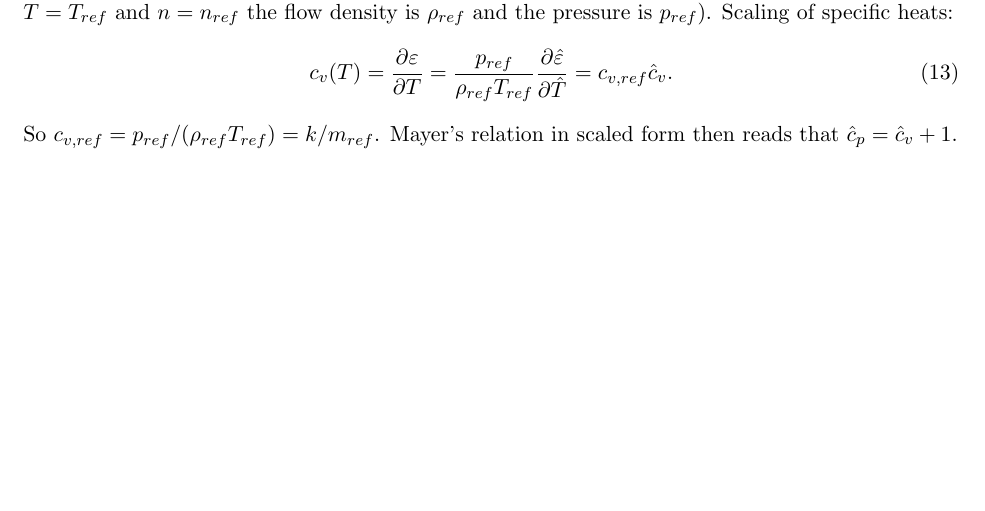
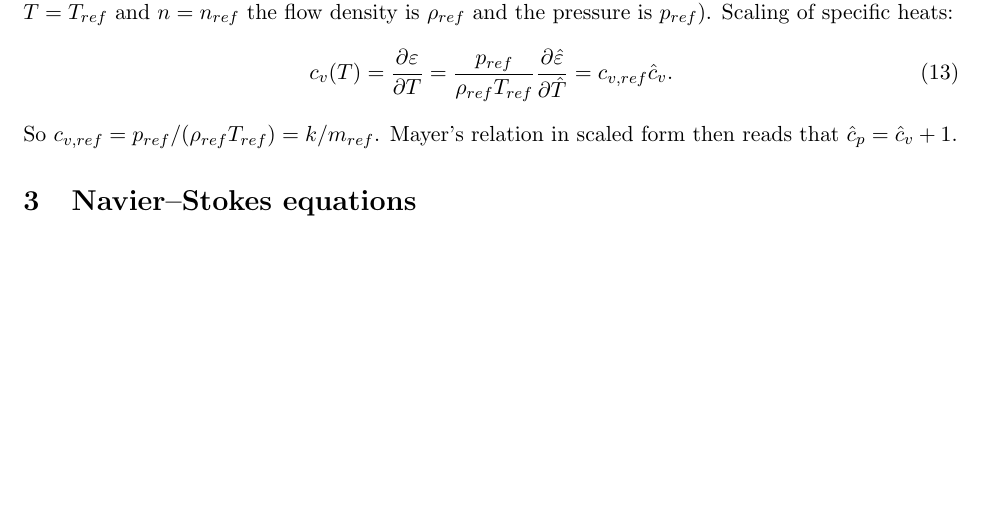
Before and after one commit to knstmrd/FlowRef.jl, a LaTeX document (eqns/equations_scaling.tex): part of page 2 of 2, cut so that both start at the same text. Compiled offline with pdfLaTeX.

Commit message:
scaling text

```diff
--- a/eqns/equations_scaling.tex
+++ b/eqns/equations_scaling.tex
@@ -13,7 +13,7 @@
 \usepackage{amsmath,amssymb,amsfonts}%
 
 
-\title{Curriculum Vitae}
+\title{Equation Scaling}
 
 \begin{document}
 
@@ -107,4 +107,7 @@ Scaling of specific heats:
     c_v(T) = \frac{\partial \varepsilon}{\partial T} = \frac{p_{ref}}{\rho_{ref}T_{ref}}\frac{\partial \hat{\varepsilon}}{\partial \hat{T}}=c_{v,ref} \hat{c}_{v}.
 \end{equation}
 So $c_{v,ref}=p_{ref} / (\rho_{ref}T_{ref}) = k / m_{ref}$. Mayer's relation in scaled form then reads that $\hat{c}_p = \hat{c}_v + 1$.
+
+\section{Navier--Stokes equations}
+
 \end{document}
```
Also changed, not shown: eqns/equations_scaling.pdf.
